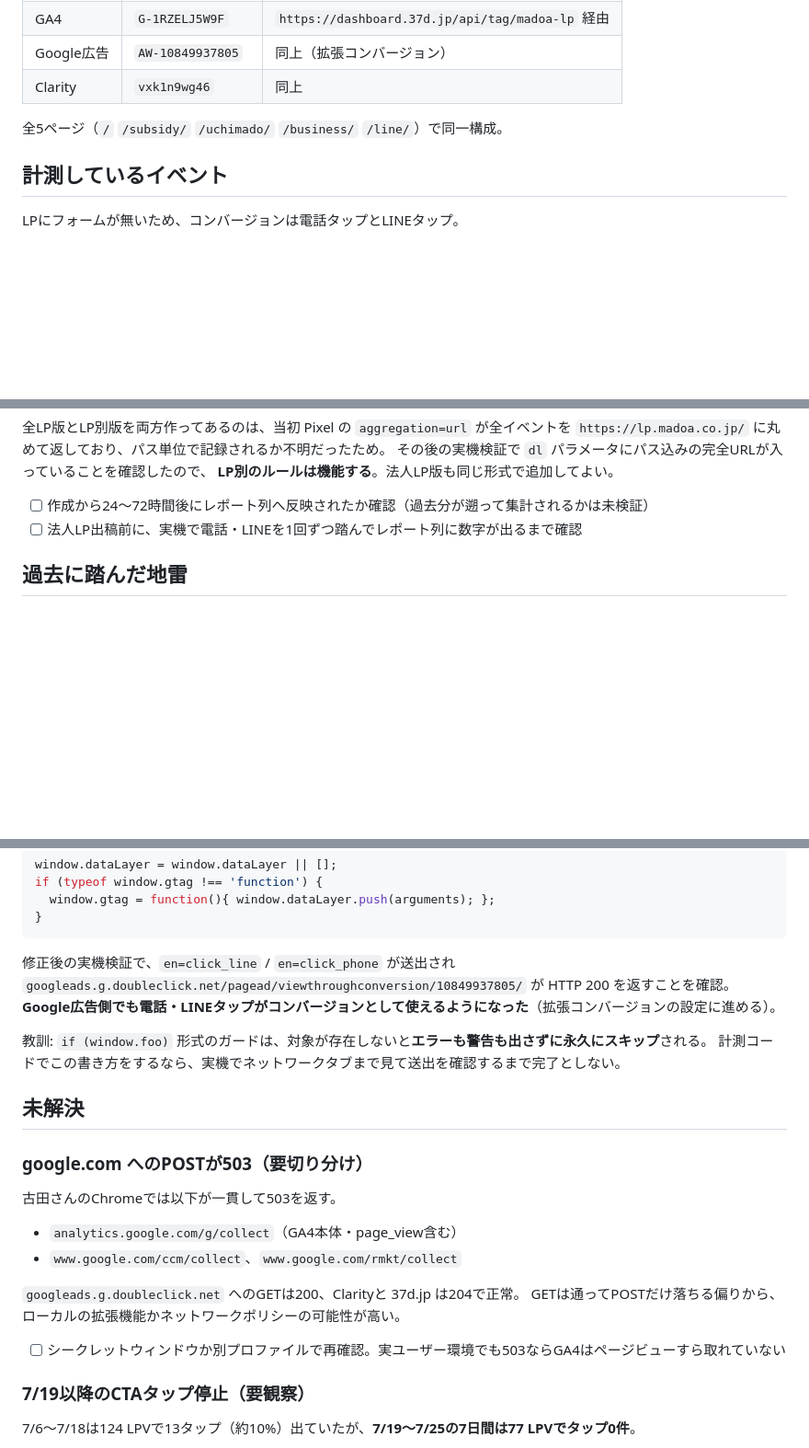
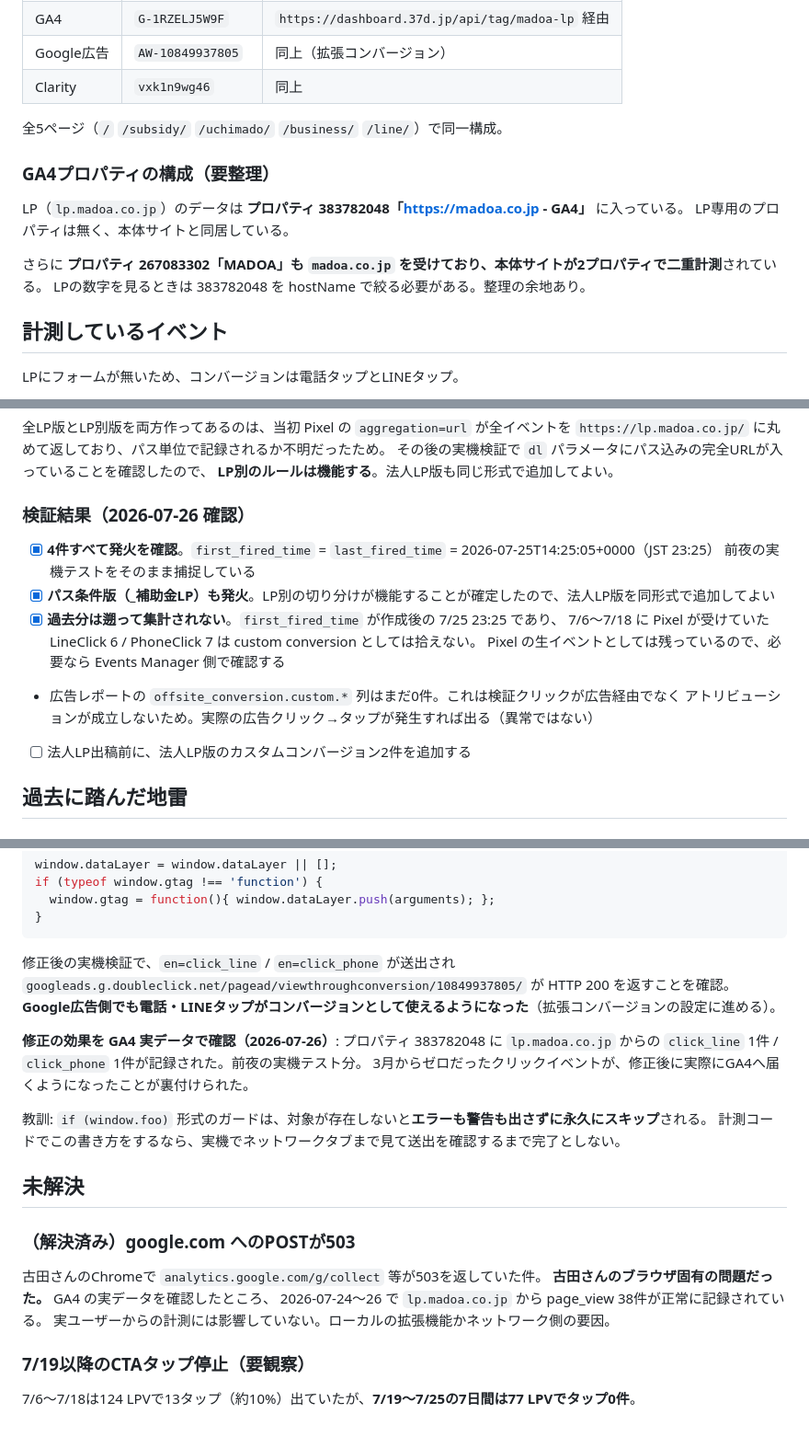
Before and after one commit to 37designfk/madoa-lp, a Markdown page: docs/tracking.md, 3 parts joined by grey strips. Shown at 92% size. Drawn GitHub-style; blank space fills up the shorter version.

Commit message:
計測: カスタムコンバージョンとGA4修正の効果を実データで確認
## カスタムコンバージョン（2026-07-25 作成分）
4件すべて 2026-07-25 23:25 JST に初回発火。前夜の実機テストを捕捉している。
パス条件版（_補助金LP）も発火したため、LP別の切り分けが機能することが確定。
法人LP版を同形式で追加してよい。

過去分は遡って集計されない（first_fired_time が作成後）。7/6-7/18 に Pixel が受けていた
LineClick 6 / PhoneClick 7 は custom conversion としては拾えない。

広告レポートの offsite_conversion.custom.* 列はまだ0だが、これは検証クリックが
広告経由でなくアトリビューションが成立しないため。異常ではない。

## GA4 の gtag 修正
プロパティ 383782048 に lp.madoa.co.jp からの click_line 1件 / click_phone 1件を確認。
3月からゼロだったクリックイベントが実際に届くようになった。

## 未解決だった503を解決済みに
古田さんのブラウザ固有の問題だった。実ユーザーからは lp.madoa.co.jp の page_view が
7/24-26 で38件正常に記録されており、計測に影響していない。

## 新たに判明した要整理事項
LPのGA4データは本体サイトと同じプロパティ 383782048 に同居しており、LP専用プロパティが無い。
さらに 267083302 も madoa.co.jp を受けており、本体サイトが2プロパティで二重計測されている。

Co-Authored-By: Claude Opus 5 <noreply@anthropic.com>
Claude-Session: https://claude.ai/code/session_01SVqG7KXDWWYA2yfBuNCxkS

```diff
--- a/docs/tracking.md
+++ b/docs/tracking.md
@@ -15,6 +15,14 @@ Pixel / GA4 / Google広告 / Clarity の状態と、過去に踏んだ地雷を
 | Clarity | `vxk1n9wg46` | 同上 |
 
 全5ページ（`/` `/subsidy/` `/uchimado/` `/business/` `/line/`）で同一構成。
+
+### GA4プロパティの構成（要整理）
+
+LP（`lp.madoa.co.jp`）のデータは **プロパティ 383782048「https://madoa.co.jp - GA4」** に入っている。
+LP専用のプロパティは無く、本体サイトと同居している。
+
+さらに **プロパティ 267083302「MADOA」も `madoa.co.jp` を受けており、本体サイトが2プロパティで二重計測**されている。
+LPの数字を見るときは 383782048 を hostName で絞る必要がある。整理の余地あり。
 
 ## 計測しているイベント
 
@@ -46,8 +54,18 @@ LPにフォームが無いため、コンバージョンは電話タップとLIN
 その後の実機検証で `dl` パラメータにパス込みの完全URLが入っていることを確認したので、
 **LP別のルールは機能する**。法人LP版も同じ形式で追加してよい。
 
-- [ ] 作成から24〜72時間後にレポート列へ反映されたか確認（過去分が遡って集計されるかは未検証）
-- [ ] 法人LP出稿前に、実機で電話・LINEを1回ずつ踏んでレポート列に数字が出るまで確認
+### 検証結果（2026-07-26 確認）
+
+- [x] **4件すべて発火を確認**。`first_fired_time` = `last_fired_time` = 2026-07-25T14:25:05+0000（JST 23:25）
+      前夜の実機テストをそのまま捕捉している
+- [x] **パス条件版（_補助金LP）も発火**。LP別の切り分けが機能することが確定したので、法人LP版を同形式で追加してよい
+- [x] **過去分は遡って集計されない**。`first_fired_time` が作成後の 7/25 23:25 であり、
+      7/6〜7/18 に Pixel が受けていた LineClick 6 / PhoneClick 7 は custom conversion としては拾えない。
+      Pixel の生イベントとしては残っているので、必要なら Events Manager 側で確認する
+- 広告レポートの `offsite_conversion.custom.*` 列はまだ0件。これは検証クリックが広告経由でなく
+  アトリビューションが成立しないため。実際の広告クリック→タップが発生すれば出る（異常ではない）
+
+- [ ] 法人LP出稿前に、法人LP版のカスタムコンバージョン2件を追加する
 
 ## 過去に踏んだ地雷
 
@@ -85,22 +103,21 @@ if (typeof window.gtag !== 'function') {
 `googleads.g.doubleclick.net/pagead/viewthroughconversion/10849937805/` が HTTP 200 を返すことを確認。
 **Google広告側でも電話・LINEタップがコンバージョンとして使えるようになった**（拡張コンバージョンの設定に進める）。
 
+**修正の効果を GA4 実データで確認（2026-07-26）**: プロパティ 383782048 に
+`lp.madoa.co.jp` からの `click_line` 1件 / `click_phone` 1件が記録された。前夜の実機テスト分。
+3月からゼロだったクリックイベントが、修正後に実際にGA4へ届くようになったことが裏付けられた。
+
 教訓: `if (window.foo)` 形式のガードは、対象が存在しないと**エラーも警告も出さずに永久にスキップ**される。
 計測コードでこの書き方をするなら、実機でネットワークタブまで見て送出を確認するまで完了としない。
 
 ## 未解決
 
-### google.com へのPOSTが503（要切り分け）
+### （解決済み）google.com へのPOSTが503
 
-古田さんのChromeでは以下が一貫して503を返す。
-
-- `analytics.google.com/g/collect`（GA4本体・page_view含む）
-- `www.google.com/ccm/collect`、`www.google.com/rmkt/collect`
-
-`googleads.g.doubleclick.net` へのGETは200、Clarityと 37d.jp は204で正常。
-GETは通ってPOSTだけ落ちる偏りから、ローカルの拡張機能かネットワークポリシーの可能性が高い。
-
-- [ ] シークレットウィンドウか別プロファイルで再確認。実ユーザー環境でも503ならGA4はページビューすら取れていない
+古田さんのChromeで `analytics.google.com/g/collect` 等が503を返していた件。
+**古田さんのブラウザ固有の問題だった。** GA4 の実データを確認したところ、
+2026-07-24〜26 で `lp.madoa.co.jp` から page_view 38件が正常に記録されている。
+実ユーザーからの計測には影響していない。ローカルの拡張機能かネットワーク側の要因。
 
 ### 7/19以降のCTAタップ停止（要観察）
 
```
